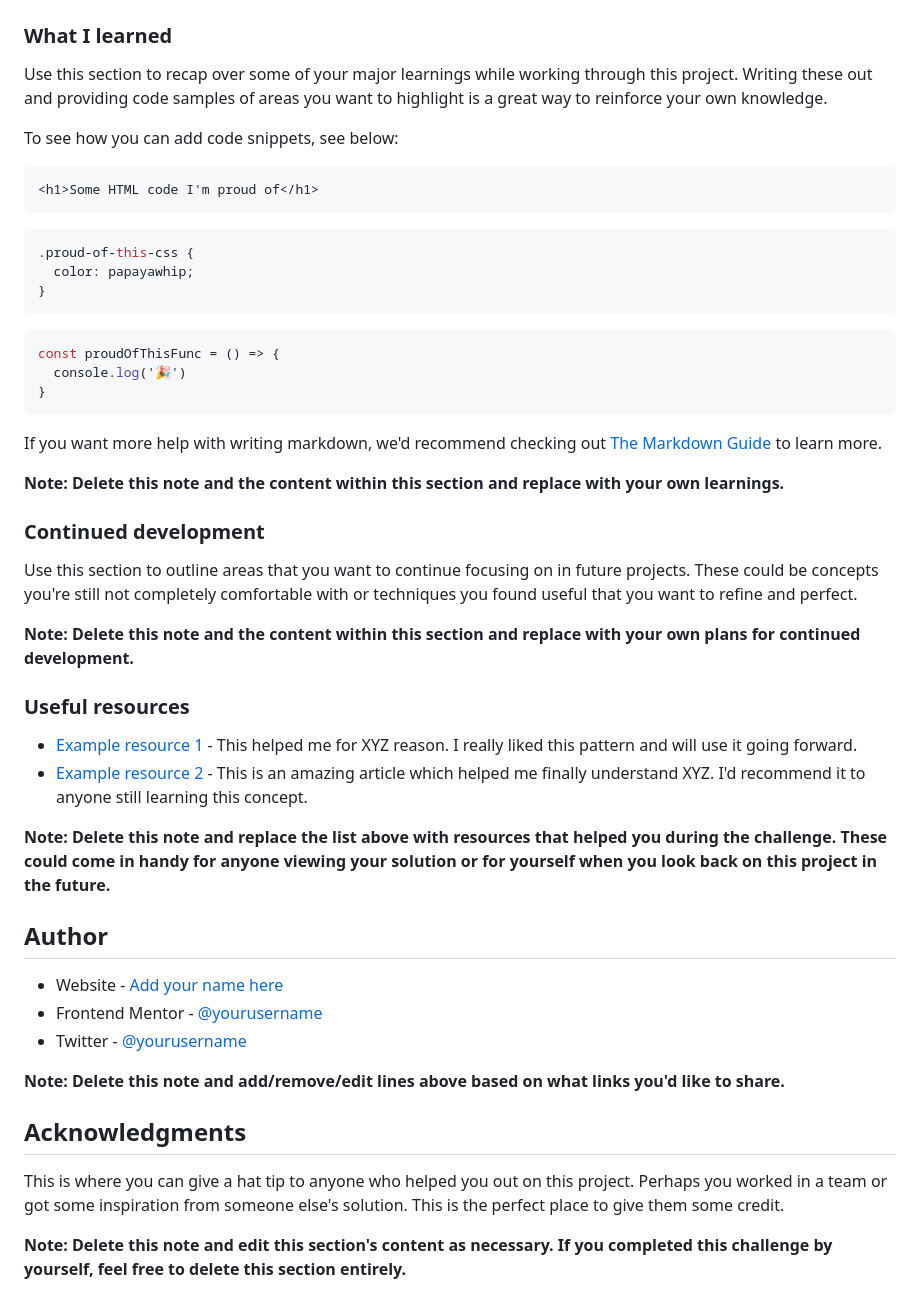
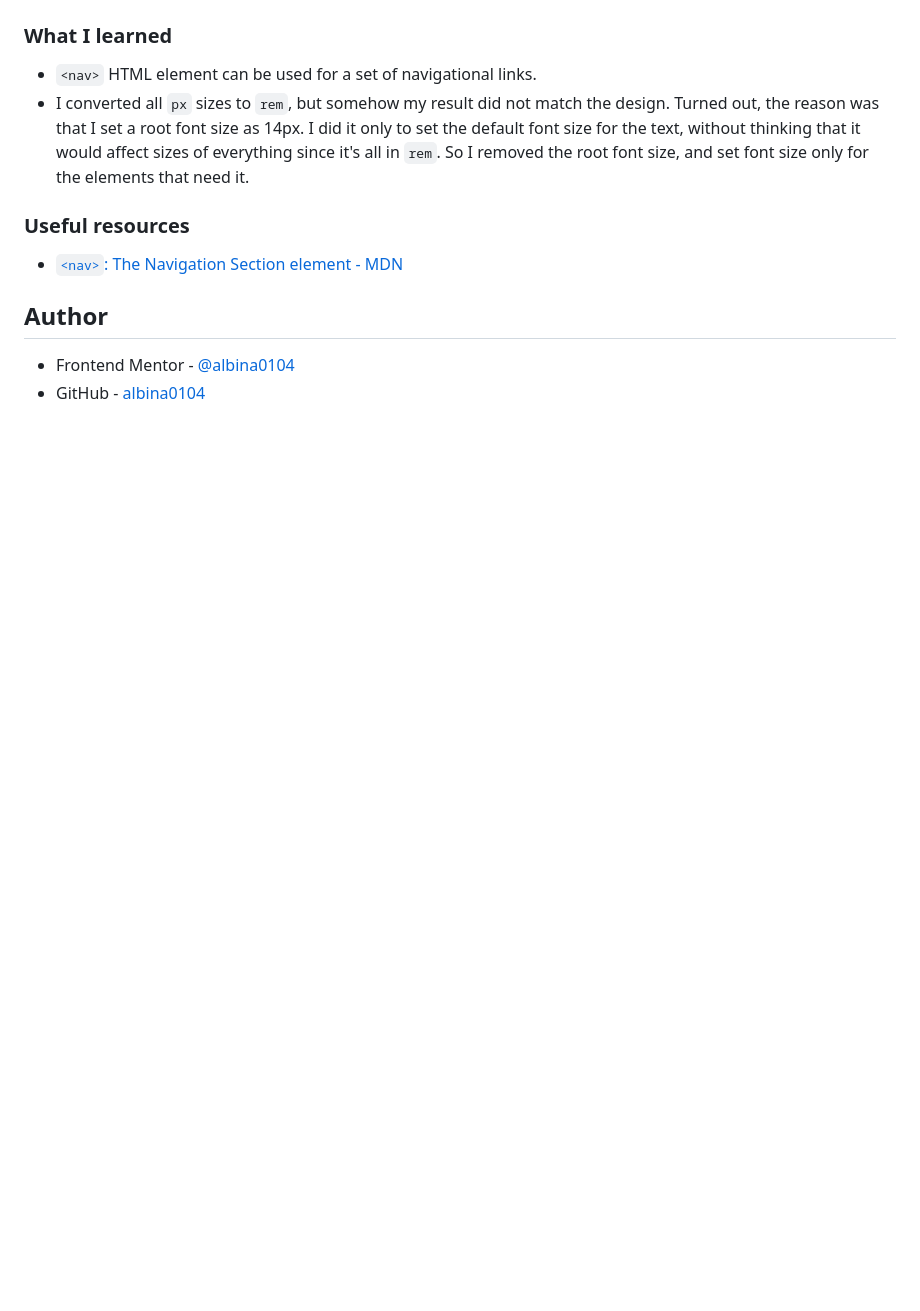
Before and after one commit to albina0104/social-links-profile, a Markdown page: README.md, the part around the change printed below. Rendered like a GitHub page; blank space fills up the shorter version.

````diff
--- a/README.md
+++ b/README.md
@@ -60,51 +42,14 @@ Then crop/optimize/edit your image however you like, add it to your project, and
 
 ### What I learned
 
-Use this section to recap over some of your major learnings while working through this project. Writing these out and providing code samples of areas you want to highlight is a great way to reinforce your own knowledge.
-
-To see how you can add code snippets, see below:
-
-```html
-<h1>Some HTML code I'm proud of</h1>
-```
-```css
-.proud-of-this-css {
-  color: papayawhip;
-}
-```
-```js
-const proudOfThisFunc = () => {
-  console.log('🎉')
-}
-```
-
-If you want more help with writing markdown, we'd recommend checking out [The Markdown Guide](https://www.markdownguide.org/) to learn more.
-
-**Note: Delete this note and the content within this section and replace with your own learnings.**
-
-### Continued development
-
-Use this section to outline areas that you want to continue focusing on in future projects. These could be concepts you're still not completely comfortable with or techniques you found useful that you want to refine and perfect.
-
-**Note: Delete this note and the content within this section and replace with your own plans for continued development.**
+- `<nav>` HTML element can be used for a set of navigational links.
+- I converted all `px` sizes to `rem`, but somehow my result did not match the design. Turned out, the reason was that I set a root font size as 14px. I did it only to set the default font size for the text, without thinking that it would affect sizes of everything since it's all in `rem`. So I removed the root font size, and set font size only for the elements that need it.
 
 ### Useful resources
 
-- [Example resource 1](https://www.example.com) - This helped me for XYZ reason. I really liked this pattern and will use it going forward.
-- [Example resource 2](https://www.example.com) - This is an amazing article which helped me finally understand XYZ. I'd recommend it to anyone still learning this concept.
-
-**Note: Delete this note and replace the list above with resources that helped you during the challenge. These could come in handy for anyone viewing your solution or for yourself when you look back on this project in the future.**
+- [`<nav>`: The Navigation Section element - MDN](https://developer.mozilla.org/en-US/docs/Web/HTML/Reference/Elements/nav)
 
 ## Author
 
-- Website - [Add your name here](https://www.your-site.com)
-- Frontend Mentor - [@yourusername](https://www.frontendmentor.io/profile/yourusername)
-- Twitter - [@yourusername](https://www.twitter.com/yourusername)
-
-**Note: Delete this note and add/remove/edit lines above based on what links you'd like to share.**
-
-## Acknowledgments
-
-This is where you can give a hat tip to anyone who helped you out on this project. Perhaps you worked in a team or got some inspiration from someone else's solution. This is the perfect place to give them some credit.
-
-**Note: Delete this note and edit this section's content as necessary. If you completed this challenge by yourself, feel free to delete this section entirely.**
+- Frontend Mentor - [@albina0104](https://www.frontendmentor.io/profile/albina0104)
+- GitHub - [albina0104](https://github.com/albina0104)
````
Also changed, not shown: other parts of README.md (+7 -25 lines), screenshots/screenshot1.png (added), screenshots/screenshot2.png (added).
